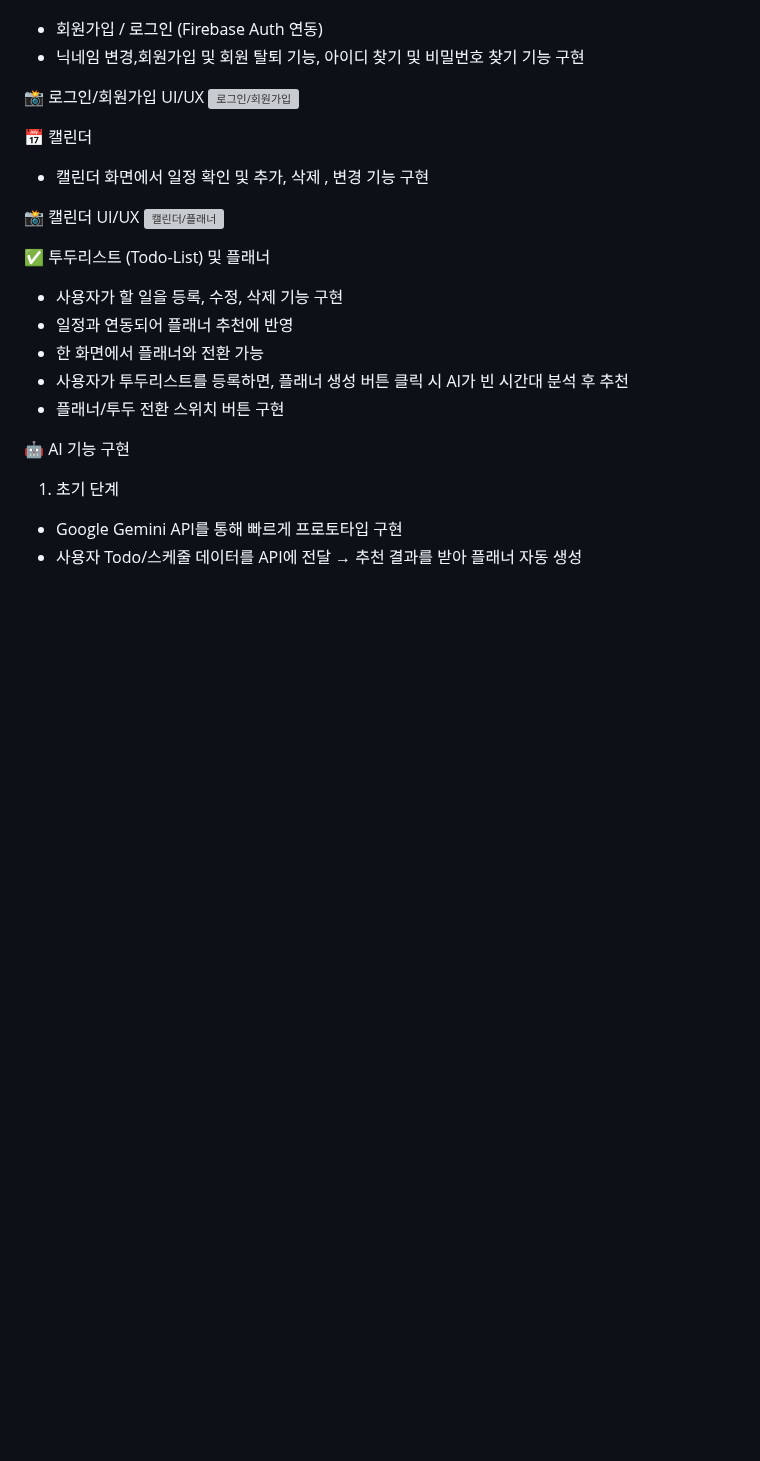
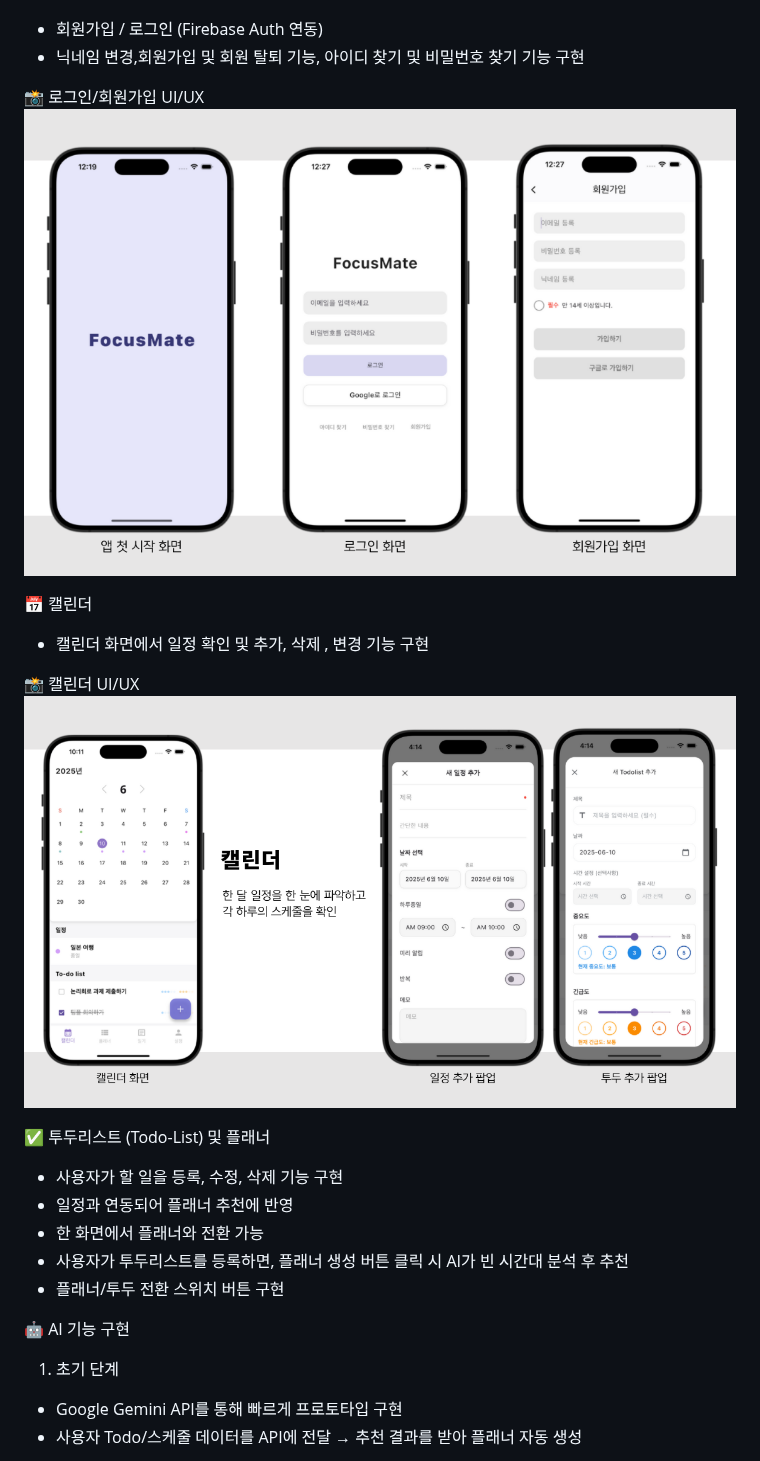
Before and after one commit to Happymondayy/Momentum-project, a Markdown page: README.md, the part around one of its changes. GitHub-like rendering; blank space fills up the shorter version; grey boxes are pictures that could not be loaded.

```diff
--- a/README.md
+++ b/README.md
@@ -26,14 +26,14 @@ AI 기능은 초기에는 Gemini API를 사용했고, 이후 직접 구축한 Te
  - 닉네임 변경,회원가입 및 회원 탈퇴 기능, 아이디 찾기 및 비밀번호 찾기 기능 구현
 
   📸 로그인/회원가입 UI/UX
-  ![로그인/회원가입](./메인로고_로그인_회원가입.png)
+  ![로그인/회원가입](./login.png)
 
 
  📅 캘린더
  - 캘린더 화면에서 일정 확인 및 추가, 삭제 , 변경 기능 구현
 
  📸 캘린더 UI/UX
- ![캘린더/플래너](./캘린더_팝업.png)
+ ![캘린더/플래너](./calendar.png)
 
 
 ✅ 투두리스트 (Todo-List) 및 플래너
```
Also changed, not shown: other parts of README.md (+4 -3 lines).
